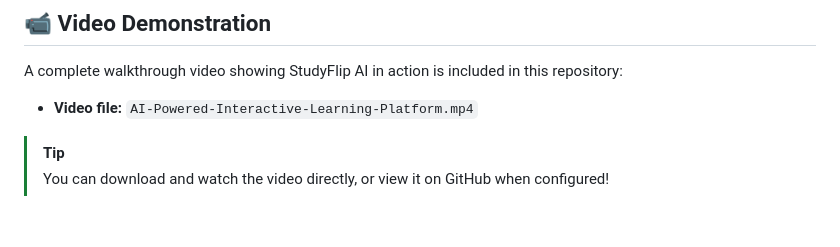
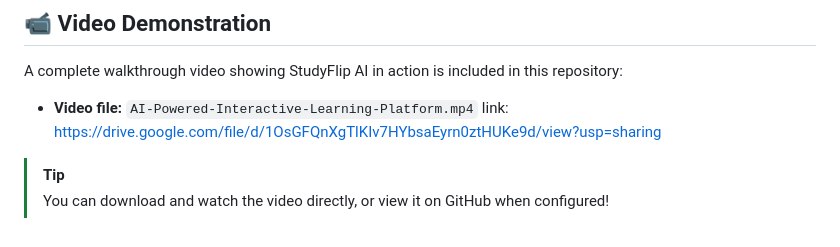
Before and after one commit to DevendraNManiar/studyflip-ai, a Markdown page: README.md, the part around the change. Rendered like a GitHub page.

Commit message:
Add video link for StudyFlip AI demonstration
Added a link to the video demonstration of StudyFlip AI.

```diff
--- a/README.md
+++ b/README.md
@@ -111,6 +111,7 @@ npm run dev
 ## 📹 Video Demonstration
 A complete walkthrough video showing StudyFlip AI in action is included in this repository:
 - **Video file:** `AI-Powered-Interactive-Learning-Platform.mp4`
+link: https://drive.google.com/file/d/1OsGFQnXgTlKIv7HYbsaEyrn0ztHUKe9d/view?usp=sharing
 
 > [!TIP]
 > You can download and watch the video directly, or view it on GitHub when configured!
```
